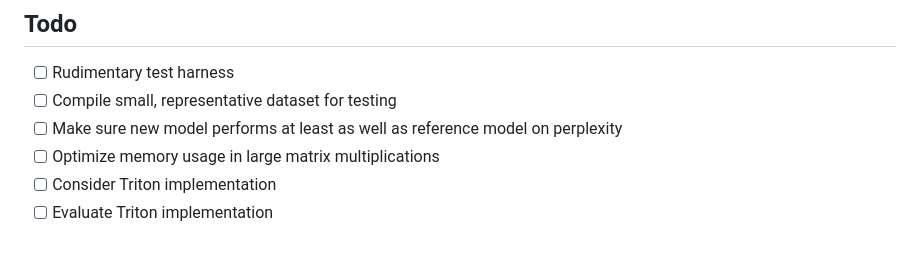
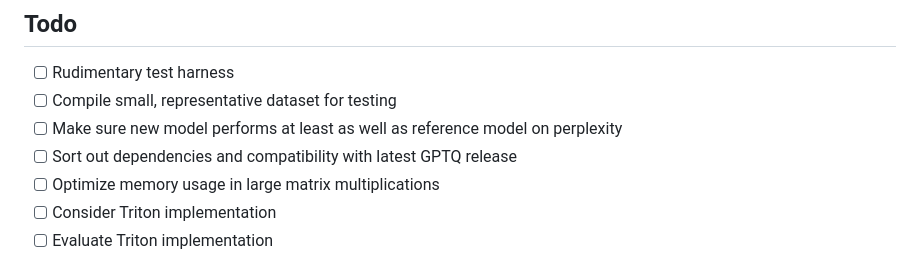
Before and after one commit to turboderp/exllama, a Markdown page: README.md, the part around the change. Drawn GitHub-style.

Commit message:
Set an agenda.

```diff
--- a/README.md
+++ b/README.md
@@ -68,6 +68,7 @@ kernels and whatnot. It seems very unpredictable, so maybe the behavior could be
 - [ ] Rudimentary test harness
 - [ ] Compile small, representative dataset for testing
 - [ ] Make sure new model performs at least as well as reference model on perplexity
+- [ ] Sort out dependencies and compatibility with latest GPTQ release
 - [ ] Optimize memory usage in large matrix multiplications
 - [ ] Consider Triton implementation
 - [ ] Evaluate Triton implementation
```
